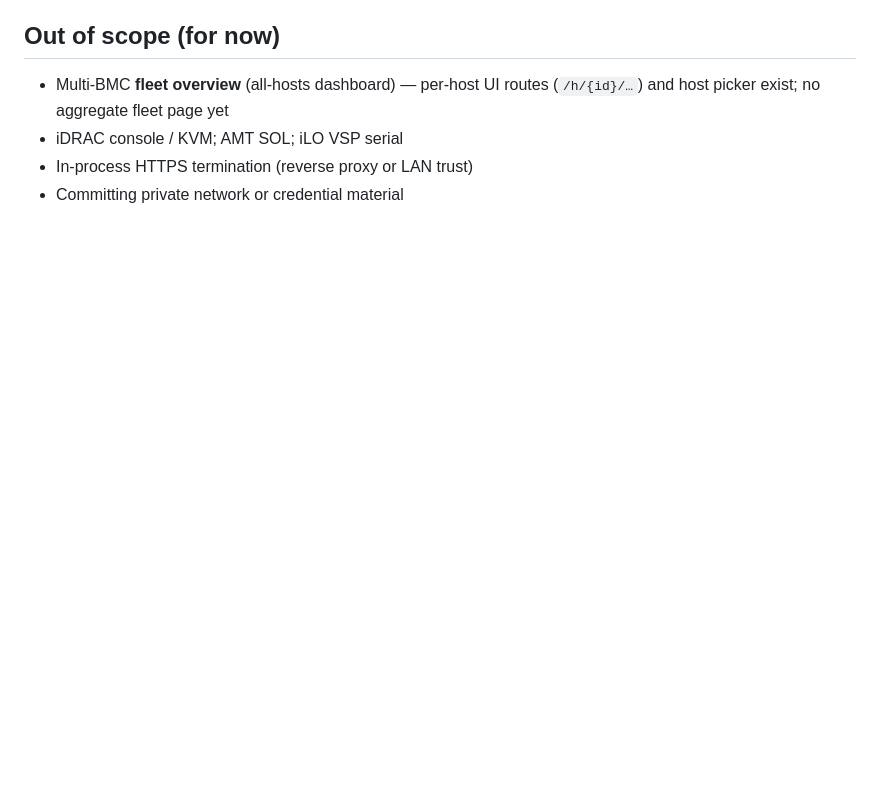
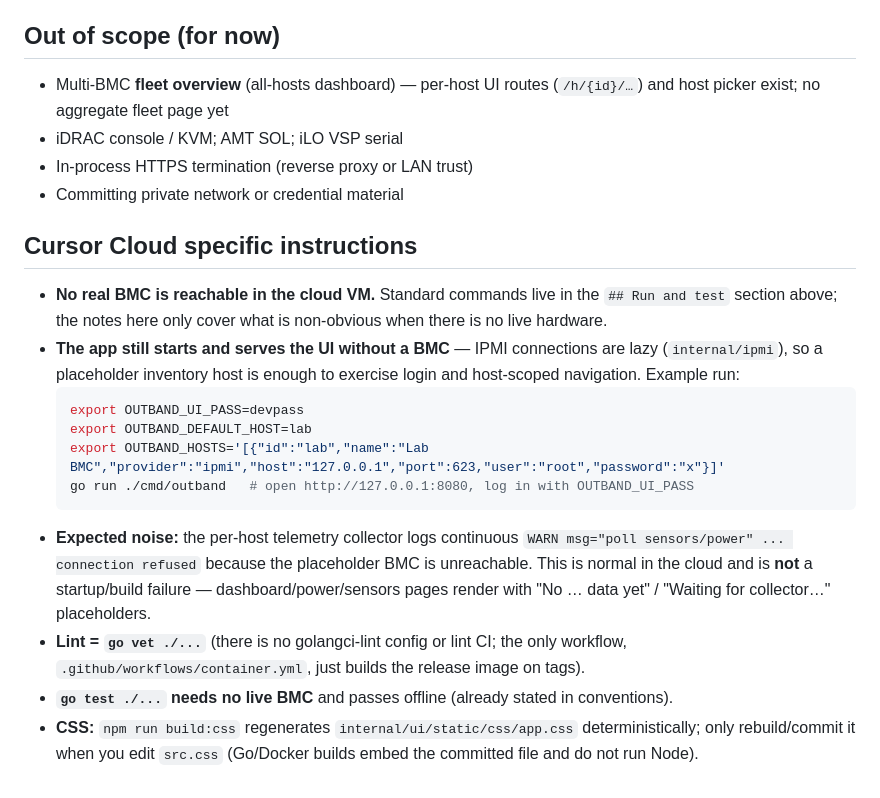
Before and after one commit to Digifender-LLC/digifender-outband, a Markdown page: AGENTS.md, the part around the change. Drawn GitHub-style; blank space fills up the shorter version.

Commit message:
docs(agents): add Cursor Cloud dev environment notes (#1)

````diff
--- a/AGENTS.md
+++ b/AGENTS.md
@@ -92,3 +92,18 @@ Verification helpers under `scripts/` are not part of the main module build (`//
 - iDRAC console / KVM; AMT SOL; iLO VSP serial
 - In-process HTTPS termination (reverse proxy or LAN trust)
 - Committing private network or credential material
+
+## Cursor Cloud specific instructions
+
+- **No real BMC is reachable in the cloud VM.** Standard commands live in the `## Run and test` section above; the notes here only cover what is non-obvious when there is no live hardware.
+- **The app still starts and serves the UI without a BMC** — IPMI connections are lazy (`internal/ipmi`), so a placeholder inventory host is enough to exercise login and host-scoped navigation. Example run:
+  ```bash
+  export OUTBAND_UI_PASS=devpass
+  export OUTBAND_DEFAULT_HOST=lab
+  export OUTBAND_HOSTS='[{"id":"lab","name":"Lab BMC","provider":"ipmi","host":"127.0.0.1","port":623,"user":"root","password":"x"}]'
+  go run ./cmd/outband   # open http://127.0.0.1:8080, log in with OUTBAND_UI_PASS
+  ```
+- **Expected noise:** the per-host telemetry collector logs continuous `WARN msg="poll sensors/power" ... connection refused` because the placeholder BMC is unreachable. This is normal in the cloud and is **not** a startup/build failure — dashboard/power/sensors pages render with "No … data yet" / "Waiting for collector…" placeholders.
+- **Lint = `go vet ./...`** (there is no golangci-lint config or lint CI; the only workflow, `.github/workflows/container.yml`, just builds the release image on tags).
+- **`go test ./...` needs no live BMC** and passes offline (already stated in conventions).
+- **CSS:** `npm run build:css` regenerates `internal/ui/static/css/app.css` deterministically; only rebuild/commit it when you edit `src.css` (Go/Docker builds embed the committed file and do not run Node).
````
